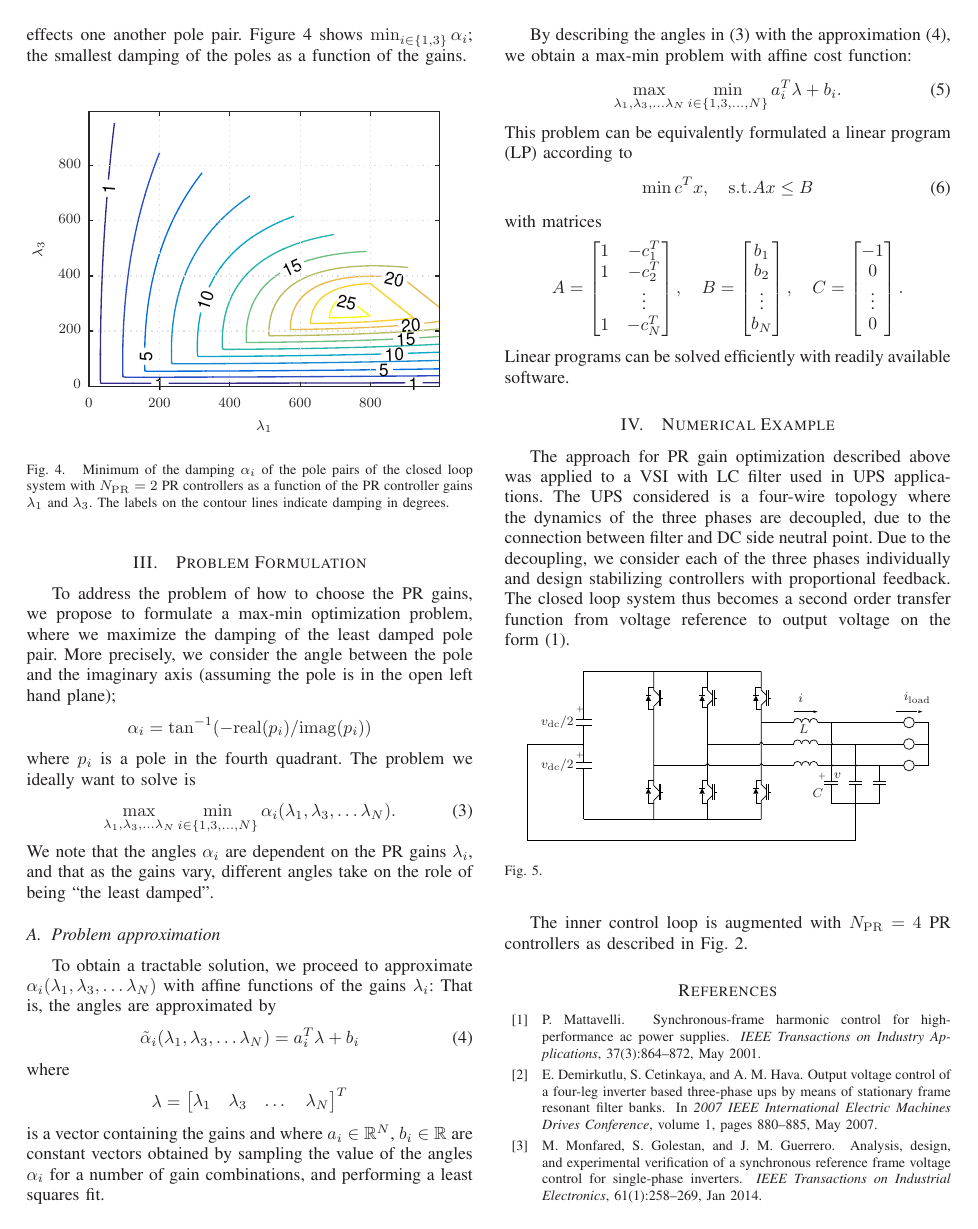
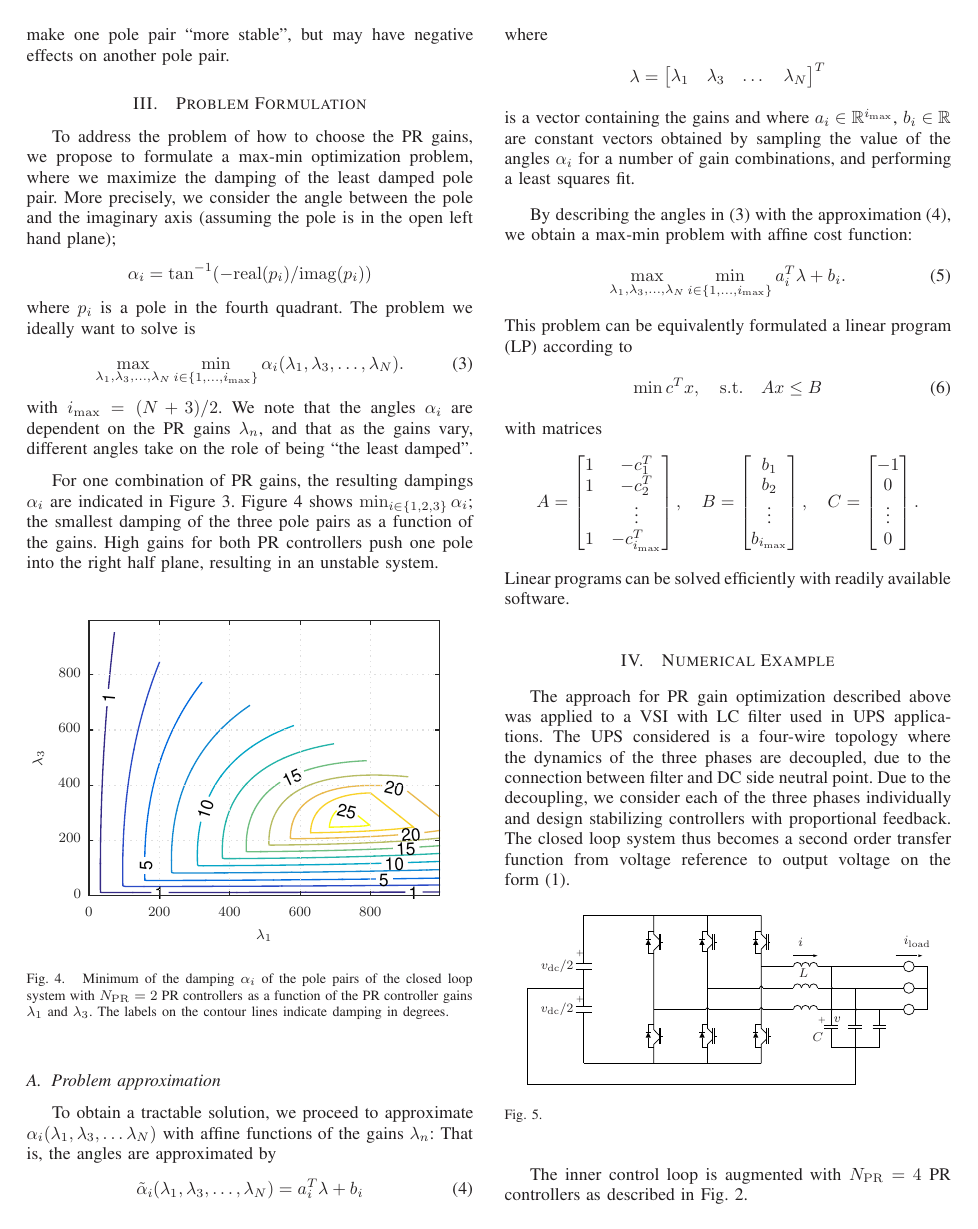
Before and after one commit to stefanalmer/IPEC_2018, a LaTeX paper (01_initial_submission/IPEC2018_extended_summary.tex): page 3 of 4. The pictures show the PDF file 01_initial_submission/IPEC2018_extended_summary.pdf that the author committed with the source.

Commit message:
Re-entered my edits from minor polishing

```diff
--- a/01_initial_submission/IPEC2018_extended_summary.tex
+++ b/01_initial_submission/IPEC2018_extended_summary.tex
@@ -244 +241,0 @@ Figure~\ref{fig:DampingExample} shows
-$\min_{i\in\{1,3\}}\alpha_i$; the smallest damping of the poles as a function of the gains.
@@ -263,18 +254,28 @@ To address the problem of how to choose the PR gains, we propose to formulate a
 where $p_i$ is a pole in the fourth quadrant. The problem we ideally want to solve is
 \begin{align}
 \label{eq:MaxMinProb}
-\max_{\lambda_1,\lambda_3,\dots\lambda_N}\min_{i\in \{1,3,\dots,N\}} \alpha_i(\lambda_1,\lambda_3,\dots\lambda_N).
+\max_{\lambda_1,\lambda_3,\dots, \lambda_N}\min_{i\in \{1, \dots, i_{\rm max}\}} \alpha_i(\lambda_1,\lambda_3,\dots, \lambda_N).
 \end{align}
-We note that the angles $\alpha_i$ are dependent on the PR gains $\lambda_i$, and that as the gains vary, different angles take on the role of being ``the least damped''.
+with $i_{\rm max} = (N+3)/2$. We note that the angles $\alpha_i$ are dependent on the PR gains $\lambda_n$, and that as the gains vary, different angles take on the role of being ``the least damped''.
 
+For one combination of PR gains, the resulting dampings $\alpha_i$ are indicated in Figure~\ref{fig:PoleExample}. Figure~\ref{fig:DampingExample} shows $\min_{i\in\{1,2,3\}}\alpha_i$; the smallest damping of the three pole pairs as a function of the gains. High gains for both PR controllers push one pole into the right half plane, resulting in an unstable system.
+%-----------------------------------------
+\begin{figure}[!h]
+\centering
+\input{fig/root_locus_2D_in_3D.tex}
+\includegraphics{fig/root_locus_2D_in_3D}
+\caption{Minimum of the damping $\alpha_i$ of the pole pairs of the closed loop system with $N_{\rm PR}=2$ PR controllers as a function of the PR controller gains $\lambda_1$ and $\lambda_3$. The labels on the contour lines indicate damping in degrees.}
+\label{fig:DampingExample}
+\end{figure}
+%-----------------------------------------
 
 
 \subsection{Problem approximation}
 
-To obtain a tractable solution, we proceed to approximate $\alpha_i(\lambda_1,\lambda_3,\dots\lambda_N)$ with affine functions of the gains $\lambda_i$: That is, the angles are approximated by
+To obtain a tractable solution, we proceed to approximate $\alpha_i(\lambda_1,\lambda_3,\dots\lambda_N)$ with affine functions of the gains $\lambda_n$: That is, the angles are approximated by
 \begin{align}
 \label{eq:AngleApprox}
-\tilde{\alpha}_i(\lambda_1,\lambda_3,\dots\lambda_N)
+\tilde{\alpha}_i(\lambda_1,\lambda_3,\dots, \lambda_N)
 = a_i^T\lambda + b_i
 \end{align}
 where
@@ -284,19 +285,19 @@ where
 \lambda_1 & \lambda_3 & \dots & \lambda_N
 \end{bmatrix}^T
 \end{align*}
-is a vector containing the gains and where $a_i\in\mathbb{R}^N$, $b_i\in\mathbb{R}$ are constant vectors obtained by sampling the value of the angles
+is a vector containing the gains and where $a_i\in\mathbb{R}^{i_{\rm max}}$, $b_i\in\mathbb{R}$ are constant vectors obtained by sampling the value of the angles
 $\alpha_i$ for a number of gain combinations, and performing a least squares fit.
 
 By describing the angles in~(\ref{eq:MaxMinProb})
 with the approximation~(\ref{eq:AngleApprox}), we obtain a max-min problem with affine cost function:
 \begin{align}
 \label{eq:MaxMinProbApprox}
-\max_{\lambda_1,\lambda_3,\dots\lambda_N}\min_{i\in \{1,3,\dots,N\}} a_i^T\lambda + b_i.
+\max_{\lambda_1,\lambda_3,\dots, \lambda_N}\min_{i\in \{1, \dots, i_{\rm max}\}} a_i^T\lambda + b_i.
 \end{align}
  This problem can be equivalently formulated a linear program (LP) according to
 \begin{align}
 \label{eq:MaxMinProbLP}
-\min c^Tx,\quad {\rm s.t.} Ax\le B
+\min c^Tx,\quad {\rm s.t.} \quad Ax\le B
 \end{align}
 with matrices
 \begin{align*}
@@ -357,7 +358,7 @@ The inner control loop is augmented with $N_{\rm PR} = 4$ PR controllers as desc
 \centering
 \input{fig/root_locus.tex}
 \includegraphics{fig/root_locus}
-\caption{Poles of the closed loop system with $N=4$ PR controllers: The green points show poles for various combinations of gains $\lambda_1$, $\lambda_3$, $\lambda_5$ and $\lambda_7$. Blue circles show the poles for low gains. Red circles show poles for the optimal gains. }
+\caption{Poles of the closed loop system with $N_{PR}=4$ PR controllers: The green points show poles for various combinations of gains $\lambda_1$, $\lambda_3$, $\lambda_5$ and $\lambda_7$. Blue circles show the poles for low gains. Red circles show poles for the optimal gains. }
 \label{fig:PolesOptimalExample}
 \end{figure}
 %-----------------------------------------
```
Also changed, not shown: 01_initial_submission/IPEC2018_extended_summary.pdf, 01_initial_submission/IPEC2018_extended_summary.tex (24 more changed lines).
